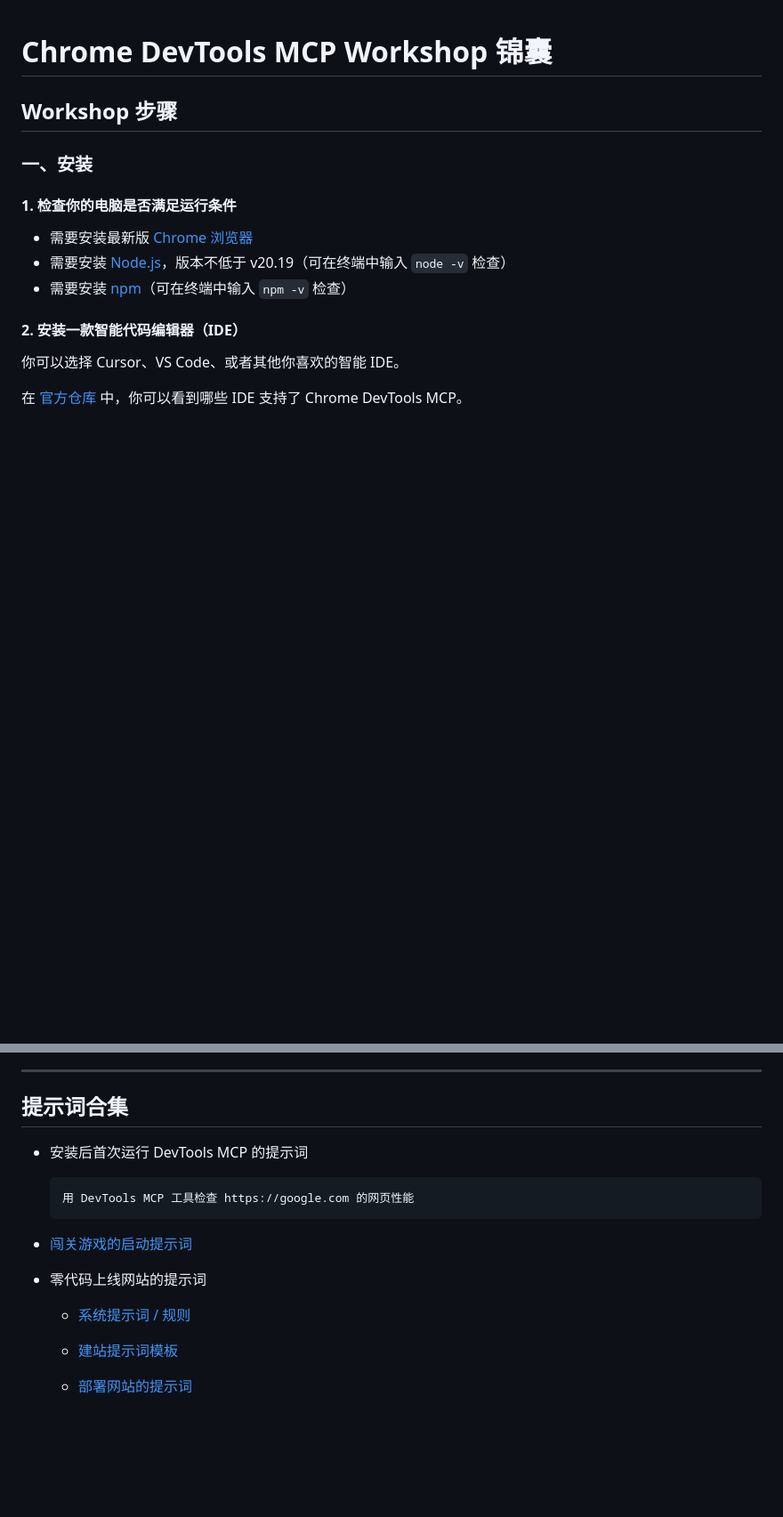
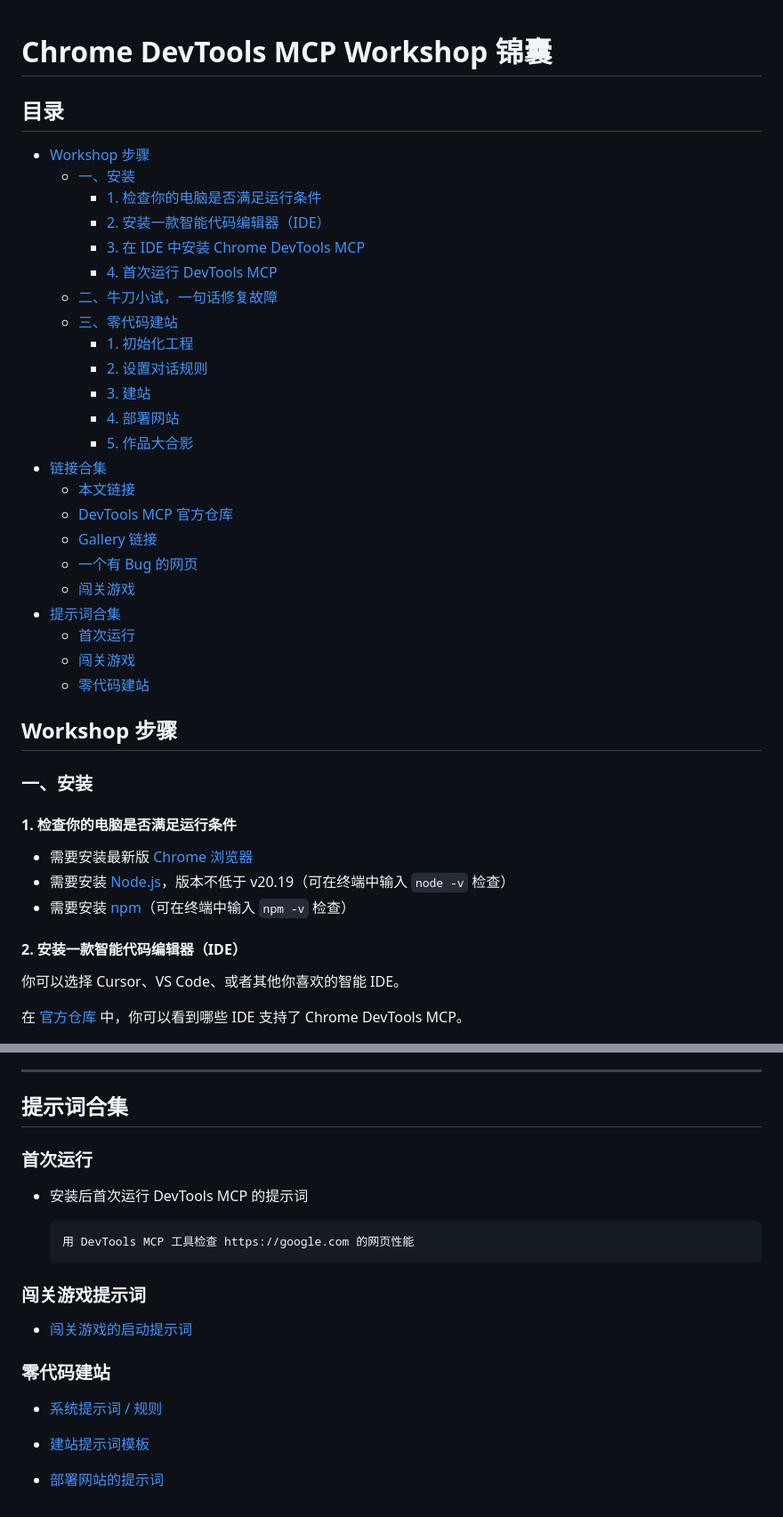
Before and after one commit to JaxNext/devtools-mcp-workshop-gallery, a Markdown page: workshop.md, 2 parts joined by grey strips. Shown at 89% size. Drawn GitHub-style; blank space fills up the shorter version.

Commit message:
docs: add table of contents and reorganize workshop structure
- Added comprehensive table of contents with navigation links for all major sections
- Reorganized prompt collection section with clear subsections for different use cases
- Removed redundant numbering from bug fixing section for consistency

````diff
--- a/workshop.md
+++ b/workshop.md
@@ -1,4 +1,30 @@
 # Chrome DevTools MCP Workshop 锦囊
+
+## 目录
+
+- [Workshop 步骤](#workshop-步骤)
+  - [一、安装](#一安装)
+    - [1. 检查你的电脑是否满足运行条件](#1-检查你的电脑是否满足运行条件)
+    - [2. 安装一款智能代码编辑器（IDE）](#2-安装一款智能代码编辑器ide)
+    - [3. 在 IDE 中安装 Chrome DevTools MCP](#3-在-ide-中安装-chrome-devtools-mcp)
+    - [4. 首次运行 DevTools MCP](#4-首次运行-devtools-mcp)
+  - [二、牛刀小试，一句话修复故障](#二牛刀小试一句话修复故障)
+  - [三、零代码建站](#三零代码建站)
+    - [1. 初始化工程](#1-初始化工程)
+    - [2. 设置对话规则](#2-设置对话规则)
+    - [3. 建站](#3-建站)
+    - [4. 部署网站](#4-部署网站)
+    - [5. 作品大合影](#5-作品大合影)
+- [链接合集](#链接合集)
+  - [本文链接](#本文链接)
+  - [DevTools MCP 官方仓库](#devtools-mcp-官方仓库)
+  - [Gallery 链接](#gallery-链接)
+  - [一个有 Bug 的网页](#一个有-bug-的网页)
+  - [闯关游戏](#闯关游戏)
+- [提示词合集](#提示词合集)
+  - [首次运行](#首次运行)
+  - [闯关游戏](#闯关游戏提示词)
+  - [零代码建站](#零代码建站)
 
 ## Workshop 步骤
 
@@ -124,17 +150,21 @@ AI 生成初版网站后，找出你不满意的地方，让 AI 进行优化，
 
 ## 提示词合集
 
+### 首次运行
+
 -  安装后首次运行 DevTools MCP 的提示词
 
     ```
     用 DevTools MCP 工具检查 https://google.com 的网页性能
     ```
+### 闯关游戏提示词
 
 - [闯关游戏的启动提示词](./docs/game.md)
 
-- 零代码上线网站的提示词
+### 零代码建站
 
-  - [系统提示词 / 规则](./docs/rules.md)
+- [系统提示词 / 规则](./docs/rules.md)
 
-  - [建站提示词模板](./docs/website_dev.md)
-  - [部署网站的提示词](./docs/website_deploy.md)
+- [建站提示词模板](./docs/website_dev.md)
+
+- [部署网站的提示词](./docs/website_deploy.md)
````
Also changed, not shown: other parts of workshop.md (+1 -1 lines).
